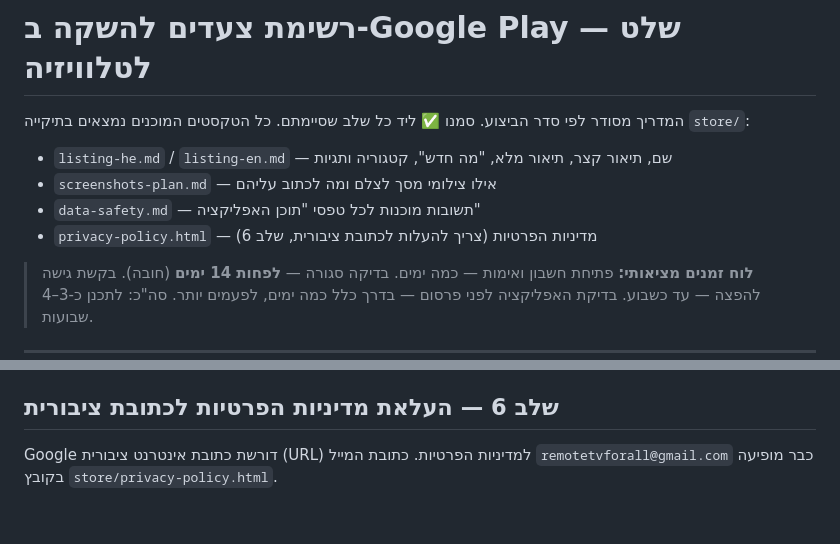
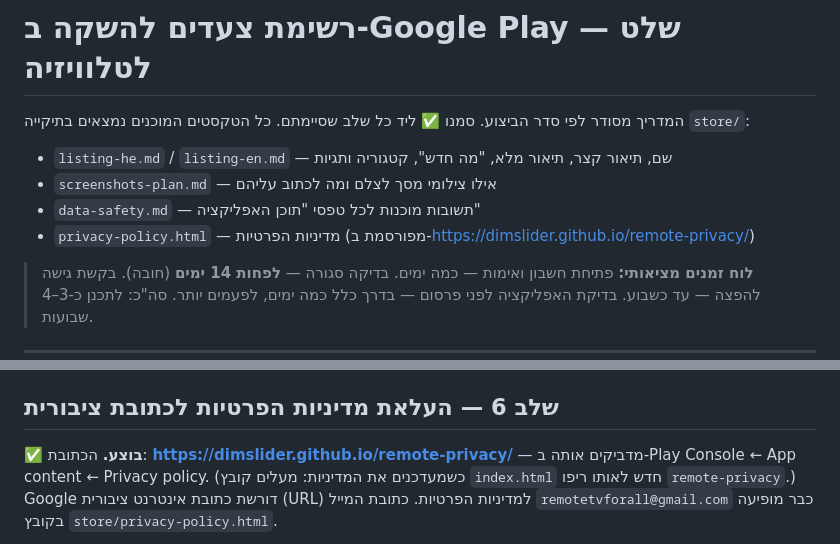
Before and after one commit to dimslider/mondial2026, a Markdown page: samsung-remote/store/launch-checklist-he.md, 2 parts joined by grey strips. Drawn GitHub-style; blank space fills up the shorter version.

Commit message:
TV remote store: privacy policy published at dimslider.github.io/remote-privacy
Co-Authored-By: Claude Opus 5.5 <noreply@anthropic.com>
Claude-Session: https://claude.ai/code/session_014Rxf8XLudsMs3P6qi7tbxe

```diff
--- a/samsung-remote/store/launch-checklist-he.md
+++ b/samsung-remote/store/launch-checklist-he.md
@@ -4,7 +4,7 @@
 - `listing-he.md` / `listing-en.md` — שם, תיאור קצר, תיאור מלא, "מה חדש", קטגוריה ותגיות
 - `screenshots-plan.md` — אילו צילומי מסך לצלם ומה לכתוב עליהם
 - `data-safety.md` — תשובות מוכנות לכל טפסי "תוכן האפליקציה"
-- `privacy-policy.html` — מדיניות הפרטיות (צריך להעלות לכתובת ציבורית, שלב 6)
+- `privacy-policy.html` — מדיניות הפרטיות (מפורסמת ב-https://dimslider.github.io/remote-privacy/)
 
 > **לוח זמנים מציאותי:** פתיחת חשבון ואימות — כמה ימים. בדיקה סגורה — **לפחות 14 ימים** (חובה). בקשת גישה להפצה — עד כשבוע. בדיקת האפליקציה לפני פרסום — בדרך כלל כמה ימים, לפעמים יותר. סה"כ: לתכנן כ-3–4 שבועות.
 
@@ -59,6 +59,8 @@
 6. [ ] **בודקי רישיון** (License testing): **הגדרות ← בדיקת רישיונות** — מוסיפים את המיילים שלכם ושל הבודקים, כדי שיוכלו לבדוק את הרכישה בלי חיוב אמיתי.
 
 ## שלב 6 — העלאת מדיניות הפרטיות לכתובת ציבורית
+
+✅ **בוצע.** הכתובת: **https://dimslider.github.io/remote-privacy/** — מדביקים אותה ב-Play Console ← App content ← Privacy policy. (כשמעדכנים את המדיניות: מעלים קובץ `index.html` חדש לאותו ריפו `remote-privacy`.)
 Google דורשת כתובת אינטרנט ציבורית (URL) למדיניות הפרטיות. כתובת המייל `remotetvforall@gmail.com` כבר מופיעה בקובץ `store/privacy-policy.html`.
 
 **האפשרות הפשוטה והחינמית — GitHub Pages בריפו נפרד וציבורי:**
```
Also changed, not shown: other parts of samsung-remote/store/launch-checklist-he.md (+1 -1 lines).
